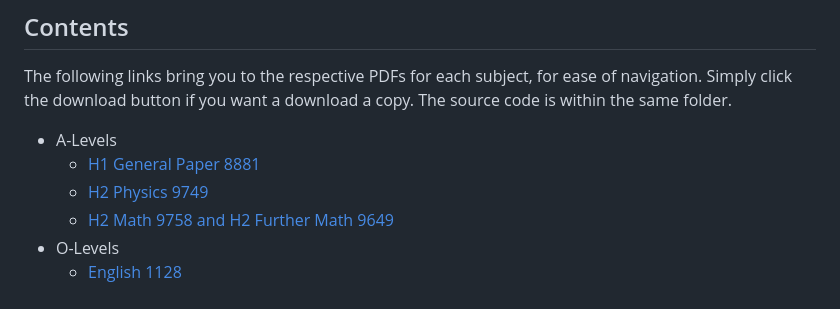
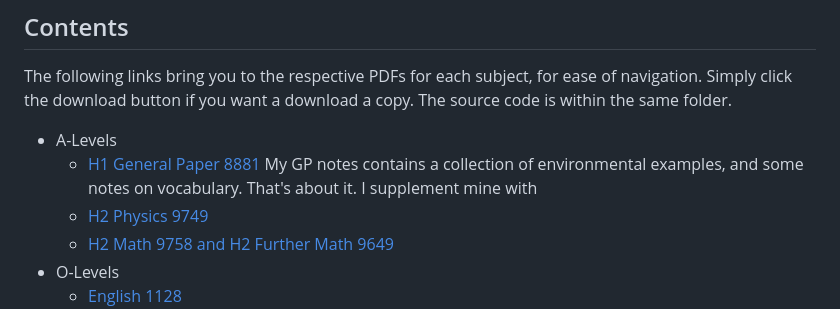
Before and after one commit to GrassGlass/A-Levels, a Markdown page: README.md, the part around the change. Drawn GitHub-style.

```diff
--- a/README.md
+++ b/README.md
@@ -22,6 +22,7 @@ Hello there (insert Obi-Wan voice). This is my repository for my highschool note
 The following links bring you to the respective PDFs for each subject, for ease of navigation. Simply click the download button if you want a download a copy. The source code is within the same folder.
 - A-Levels
     - [H1 General Paper 8881](https://github.com/GrassGlass/A-Levels/blob/main/English-GP/English.pdf)
+My GP notes contains a collection of environmental examples, and some notes on vocabulary. That's about it. I supplement mine with
     - [H2 Physics 9749](https://github.com/GrassGlass/A-Levels/blob/main/Physics%20Defns%20and%20Derivations%20To%20Know/ALPhysics/ALPhys.pdf)
     - [H2 Math 9758 and H2 Further Math 9649](https://github.com/GrassGlass/A-Levels/blob/main/Math/Notes.pdf)
 - O-Levels
```
